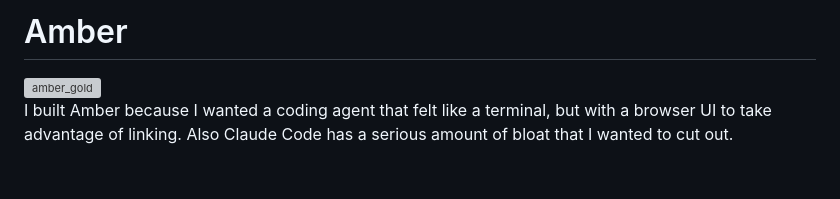
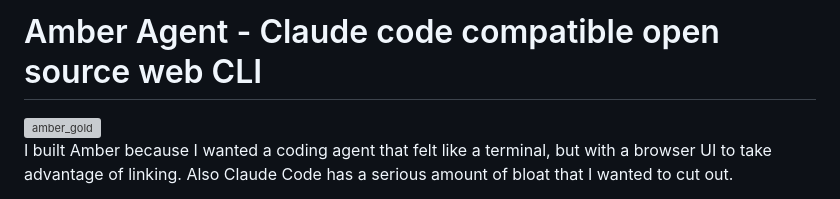
Before and after one commit to tpolasek/amber, a Markdown page: README.md, the part around the change. GitHub-like rendering; blank space fills up the shorter version; grey boxes are pictures that could not be loaded.

Commit message:
Revise README for Amber Agent branding
Updated the project name and description in README.

```diff
--- a/README.md
+++ b/README.md
@@ -1,4 +1,4 @@
-# Amber
+# Amber Agent - Claude code compatible open source web CLI
 <img width="945" height="633" alt="amber_gold" src="https://github.com/user-attachments/assets/657cf2c9-17a8-4e07-9fc1-2e77daf409f2" />
 
 I built Amber because I wanted a coding agent that felt like a terminal, but with a browser UI to take advantage of linking. Also Claude Code has a serious amount of bloat that I wanted to cut out.
```
